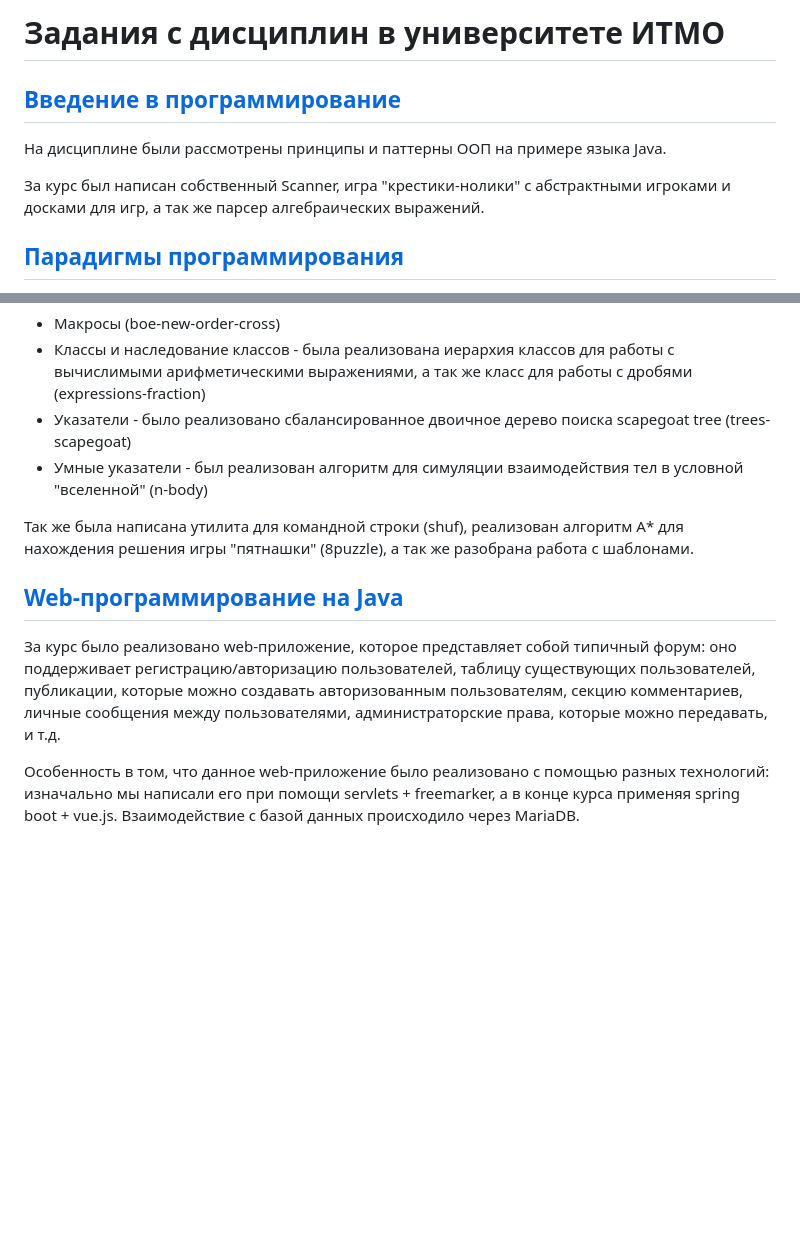
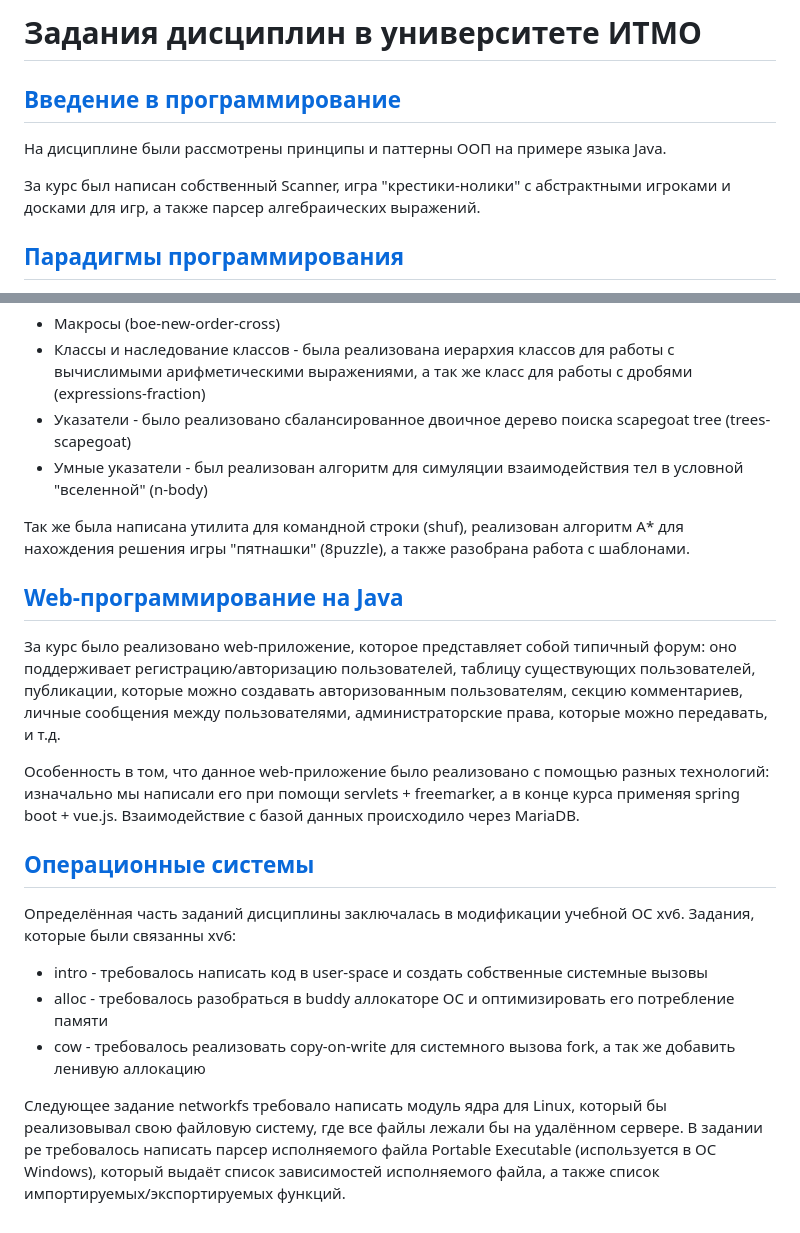
Before and after one commit to pokemanbr/university, a Markdown page: README.md, 2 parts joined by grey strips. GitHub-like rendering; blank space fills up the shorter version.

Commit message:
Added description of os

```diff
--- a/README.md
+++ b/README.md
@@ -1,10 +1,10 @@
-# Задания с дисциплин в университете ИТМО
+# Задания дисциплин в университете ИТМО
 
 ## [Введение в программирование](https://github.com/pokemanbr/university/tree/master/prog-intro)
 
 На дисциплине были рассмотрены принципы и паттерны ООП на примере языка Java.
 
-За курс был написан собственный Scanner, игра "крестики-нолики" с абстрактными игроками и досками для игр, а так же парсер алгебраических выражений.
+За курс был написан собственный Scanner, игра "крестики-нолики" с абстрактными игроками и досками для игр, а также парсер алгебраических выражений.
 
 ## [Парадигмы программирования](https://github.com/pokemanbr/university/tree/master/paradigms)
 
@@ -24,10 +24,20 @@
 * Указатели - было реализовано сбалансированное двоичное дерево поиска scapegoat tree (trees-scapegoat)
 * Умные указатели - был реализован алгоритм для симуляции взаимодействия тел в условной "вселенной" (n-body)
 
-Так же была написана утилита для командной строки (shuf), реализован алгоритм A* для нахождения решения игры "пятнашки" (8puzzle), а так же разобрана работа с шаблонами.
+Так же была написана утилита для командной строки (shuf), реализован алгоритм A* для нахождения решения игры "пятнашки" (8puzzle), а также разобрана работа с шаблонами.
 
 ## [Web-программирование на Java](https://github.com/pokemanbr/university/tree/master/web)
 
 За курс было реализовано web-приложение, которое представляет собой типичный форум: оно поддерживает регистрацию/авторизацию пользователей, таблицу существующих пользователей, публикации, которые можно создавать авторизованным пользователям, секцию комментариев, личные сообщения между пользователями, администраторские права, которые можно передавать, и т.д.
 
 Особенность в том, что данное web-приложение было реализовано с помощью разных технологий: изначально мы написали его при помощи servlets + freemarker, а в конце курса применяя spring boot + vue.js. Взаимодействие с базой данных происходило через MariaDB.
+
+## [Операционные системы](https://github.com/pokemanbr/university/tree/master/os)
+
+Определённая часть заданий дисциплины заключалась в модификации учебной ОС xv6. Задания, которые были связанны xv6:
+* intro - требовалось написать код в user-space и создать собственные системные вызовы
+* alloc - требовалось разобраться в buddy аллокаторе ОС и оптимизировать его потребление памяти
+* cow - требовалось реализовать copy-on-write для системного вызова fork, а так же добавить ленивую аллокацию
+
+Следующее задание networkfs требовало написать модуль ядра для Linux, который бы реализовывал свою файловую систему, где все файлы лежали бы на удалённом сервере.
+В задании pe требовалось написать парсер исполняемого файла Portable Executable (используется в ОС Windows), который выдаёт список зависимостей исполняемого файла, а также список импортируемых/экспортируемых функций.
```
